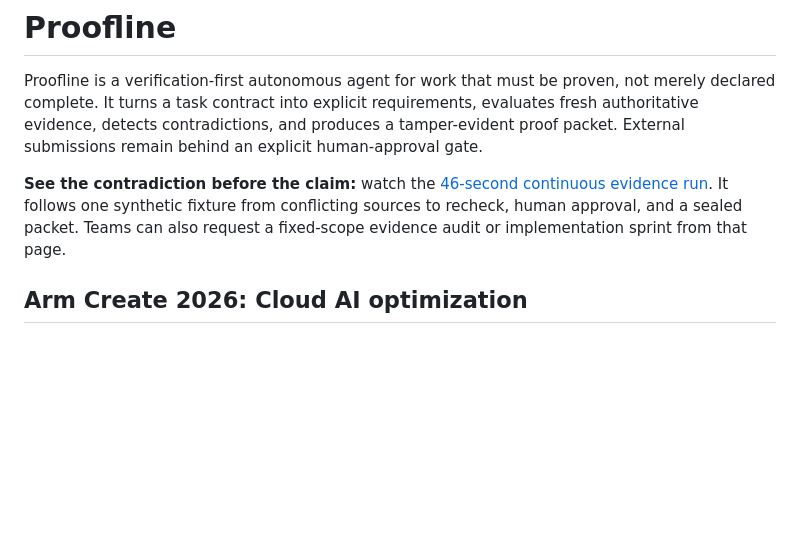
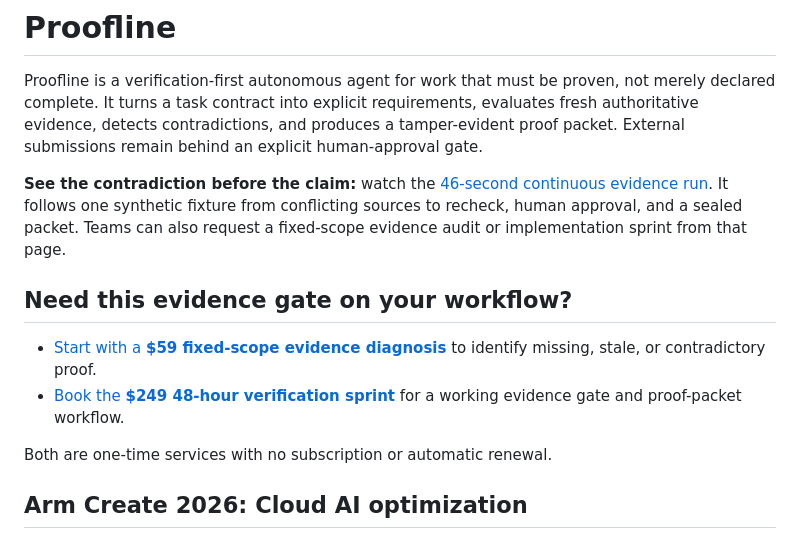
Before and after one commit to ceodaradigu/proofline-agent, a Markdown page: README.md, the part around the change. Rendered like a GitHub page; blank space fills up the shorter version.

Commit message:
docs: add direct service checkout calls to action

```diff
--- a/README.md
+++ b/README.md
@@ -7,6 +7,13 @@ and produces a tamper-evident proof packet. External submissions remain behind
 an explicit human-approval gate.
 
 **See the contradiction before the claim:** watch the [46-second continuous evidence run](https://daradigu.com/proofline?utm_source=github&utm_medium=readme&utm_campaign=proofline_continuous_demo). It follows one synthetic fixture from conflicting sources to recheck, human approval, and a sealed packet. Teams can also request a fixed-scope evidence audit or implementation sprint from that page.
+
+## Need this evidence gate on your workflow?
+
+- [Start with a **$59 fixed-scope evidence diagnosis**](https://buy.stripe.com/bJe6oJ8PQ3lKgULaCrefC02?utm_source=github&utm_medium=readme&utm_campaign=proofline_services&client_reference_id=proofline_readme_59) to identify missing, stale, or contradictory proof.
+- [Book the **$249 48-hour verification sprint**](https://buy.stripe.com/00wcN75DE5tSfQH7qfefC00?utm_source=github&utm_medium=readme&utm_campaign=proofline_services&client_reference_id=proofline_readme_249) for a working evidence gate and proof-packet workflow.
+
+Both are one-time services with no subscription or automatic renewal.
 
 ## Arm Create 2026: Cloud AI optimization
 
```
